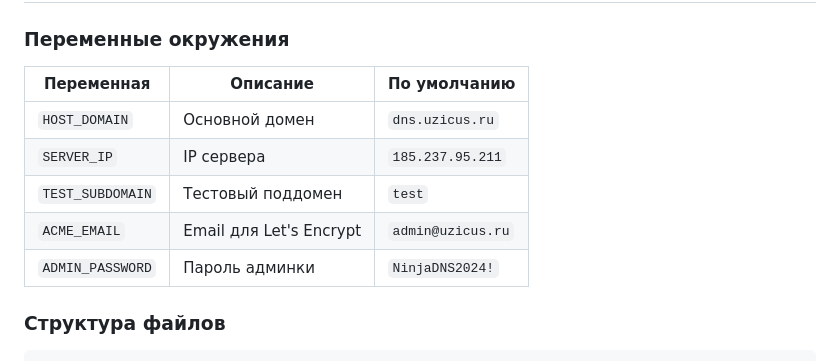
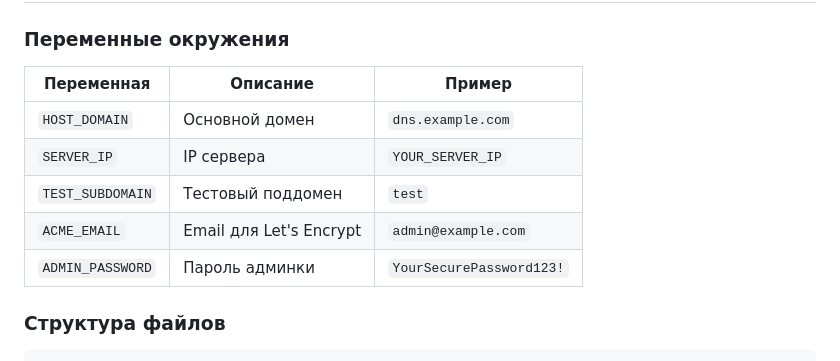
Before and after one commit to uzicus/ninja-dns, a Markdown page: README.md, the part around the change. GitHub-like rendering.

Commit message:
Security fix: Remove sensitive data from README.md
- Replace actual domain, IP and credentials with example values
- Prevent exposure of production configuration in public repository

🤖 Generated with [Claude Code](https://claude.ai/code)

Co-Authored-By: Claude <noreply@anthropic.com>

```diff
--- a/README.md
+++ b/README.md
@@ -197,13 +197,13 @@ curl -I https://netflix.com \
 
 ### Переменные окружения
 
-| Переменная | Описание | По умолчанию |
-|------------|----------|--------------|
-| `HOST_DOMAIN` | Основной домен | `dns.uzicus.ru` |
-| `SERVER_IP` | IP сервера | `185.237.95.211` |
+| Переменная | Описание | Пример |
+|------------|----------|---------|
+| `HOST_DOMAIN` | Основной домен | `dns.example.com` |
+| `SERVER_IP` | IP сервера | `YOUR_SERVER_IP` |
 | `TEST_SUBDOMAIN` | Тестовый поддомен | `test` |
-| `ACME_EMAIL` | Email для Let's Encrypt | `admin@uzicus.ru` |
-| `ADMIN_PASSWORD` | Пароль админки | `NinjaDNS2024!` |
+| `ACME_EMAIL` | Email для Let's Encrypt | `admin@example.com` |
+| `ADMIN_PASSWORD` | Пароль админки | `YourSecurePassword123!` |
 
 ### Структура файлов
 
```
